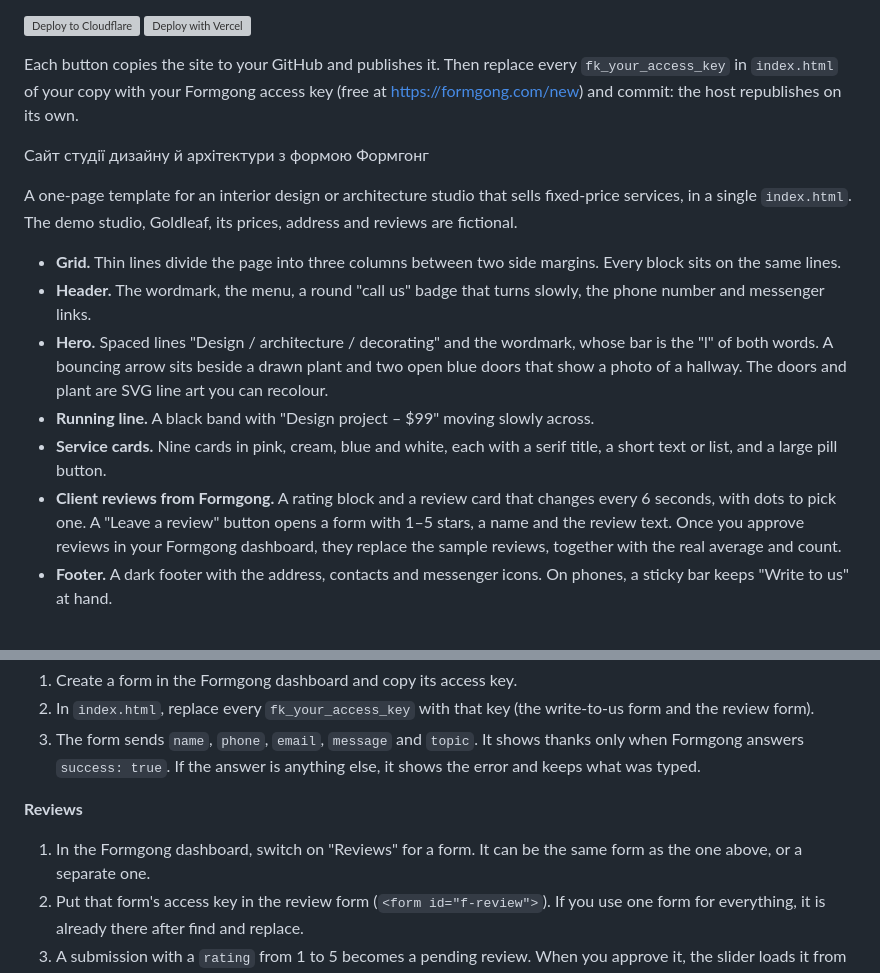
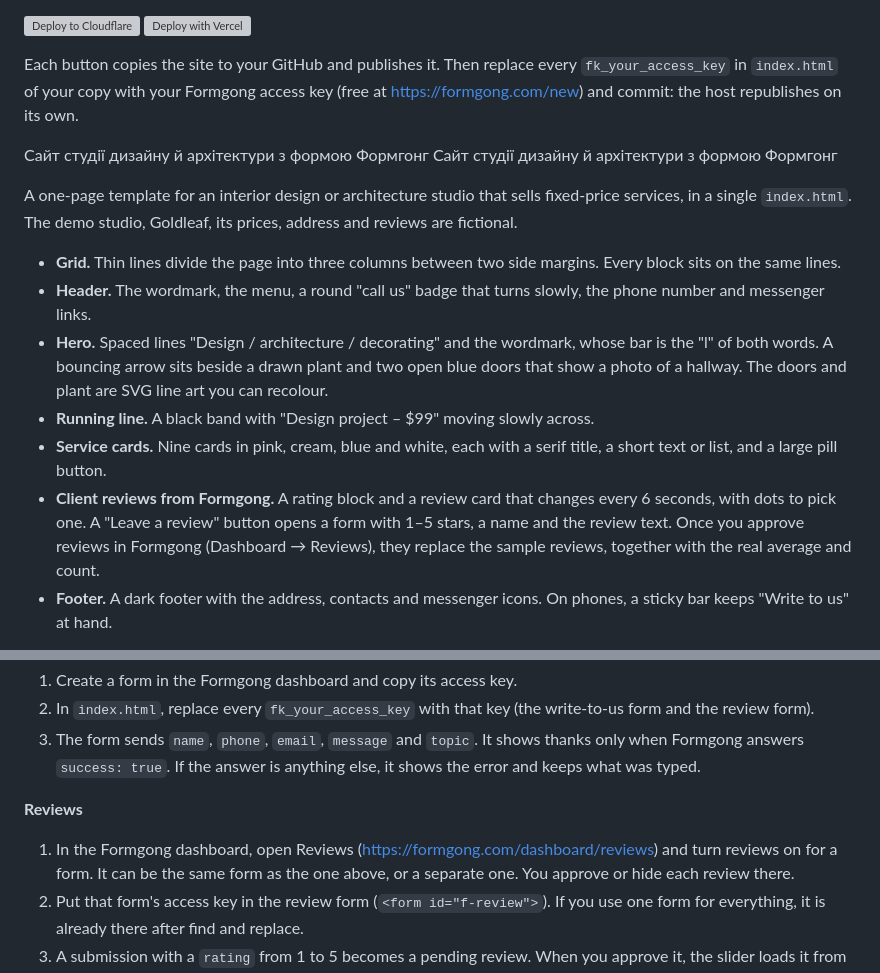
Before and after one commit to formgong/goldleaf-template, a Markdown page: README.md, 2 parts joined by grey strips. GitHub-like rendering; grey boxes are pictures that could not be loaded.

Commit message:
README: reviews are turned on in Dashboard → Reviews
Co-Authored-By: Claude Opus 5.5 <noreply@anthropic.com>

```diff
--- a/README.md
+++ b/README.md
@@ -7,6 +7,7 @@
 Each button copies the site to your GitHub and publishes it. Then replace every `fk_your_access_key` in `index.html` of your copy with your Formgong access key (free at https://formgong.com/new) and commit: the host republishes on its own.
 
 Сайт студії дизайну й архітектури з формою Формгонг
+Сайт студії дизайну й архітектури з формою Формгонг
 
 A one-page template for an interior design or architecture studio that sells fixed-price services, in a single `index.html`. The demo studio, Goldleaf, its prices, address and reviews are fictional.
 
@@ -15,7 +16,7 @@ A one-page template for an interior design or architecture studio that sells fix
 - **Hero.** Spaced lines "Design / architecture / decorating" and the wordmark, whose bar is the "l" of both words. A bouncing arrow sits beside a drawn plant and two open blue doors that show a photo of a hallway. The doors and plant are SVG line art you can recolour.
 - **Running line.** A black band with "Design project – $99" moving slowly across.
 - **Service cards.** Nine cards in pink, cream, blue and white, each with a serif title, a short text or list, and a large pill button.
-- **Client reviews from Formgong.** A rating block and a review card that changes every 6 seconds, with dots to pick one. A "Leave a review" button opens a form with 1–5 stars, a name and the review text. Once you approve reviews in your Formgong dashboard, they replace the sample reviews, together with the real average and count.
+- **Client reviews from Formgong.** A rating block and a review card that changes every 6 seconds, with dots to pick one. A "Leave a review" button opens a form with 1–5 stars, a name and the review text. Once you approve reviews in Formgong (Dashboard → Reviews), they replace the sample reviews, together with the real average and count.
 - **Footer.** A dark footer with the address, contacts and messenger icons. On phones, a sticky bar keeps "Write to us" at hand.
 
 Every button ("Sample", "Learn more", "Start drawing", the call badge and "Write to us") opens one "Write to us" window. It fills the topic in for the visitor and sends it as a hidden `topic` field.
@@ -30,7 +31,7 @@ Every button ("Sample", "Learn more", "Start drawing", the call badge and "Write
 
 **Reviews**
 
-1. In the Formgong dashboard, switch on "Reviews" for a form. It can be the same form as the one above, or a separate one.
+1. In the Formgong dashboard, open Reviews (https://formgong.com/dashboard/reviews) and turn reviews on for a form. It can be the same form as the one above, or a separate one. You approve or hide each review there.
 2. Put that form's access key in the review form (`<form id="f-review">`). If you use one form for everything, it is already there after find and replace.
 3. A submission with a `rating` from 1 to 5 becomes a pending review. When you approve it, the slider loads it from `https://formgong.com/reviews/<your key>.json` and shows the real average and count. Until then the five sample reviews stay, so replace or delete them before you launch.
 
```
